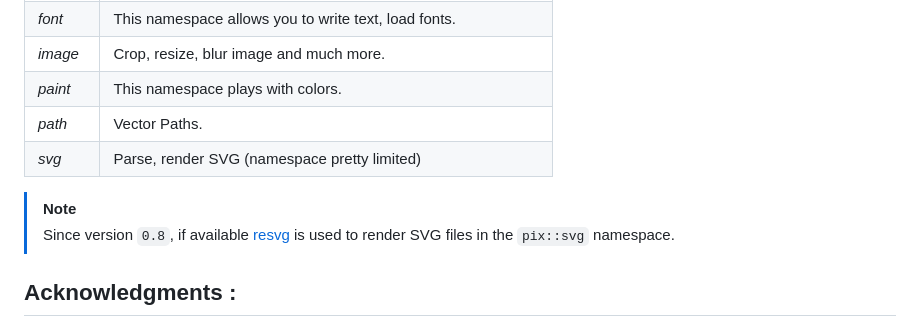
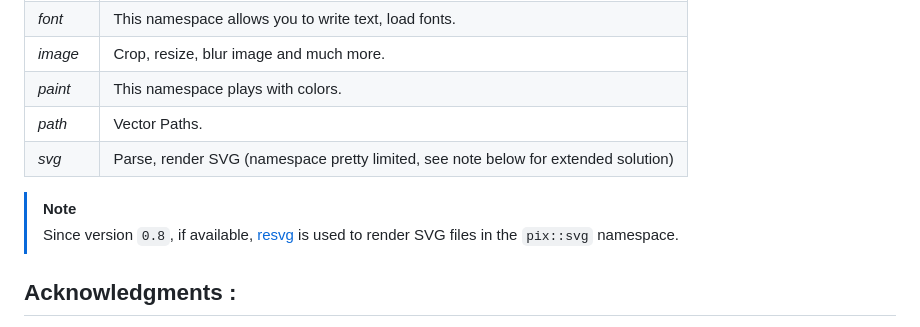
Before and after one commit to nico-robert/pix, a Markdown page: README.md, the part around the change. Rendered like a GitHub page.

Commit message:
Update README.md with svg extended solution.

```diff
--- a/README.md
+++ b/README.md
@@ -67,10 +67,10 @@ A large part of the `pix` [documentation](https://nico-robert.github.io/pix/) co
 | _image_    | Crop, resize, blur image and much more.
 | _paint_    | This namespace plays with colors.
 | _path_     | Vector Paths.
-| _svg_      | Parse, render SVG (namespace pretty limited)
+| _svg_      | Parse, render SVG (namespace pretty limited, see note below for extended solution)
 
 > [!NOTE]
-> Since version `0.8`, if available [resvg](https://github.com/linebender/resvg) is used to render SVG files in the `pix::svg` namespace.
+> Since version `0.8`, if available, [resvg](https://github.com/linebender/resvg) is used to render SVG files in the `pix::svg` namespace.
 
 Acknowledgments :
 -------------------------
```
